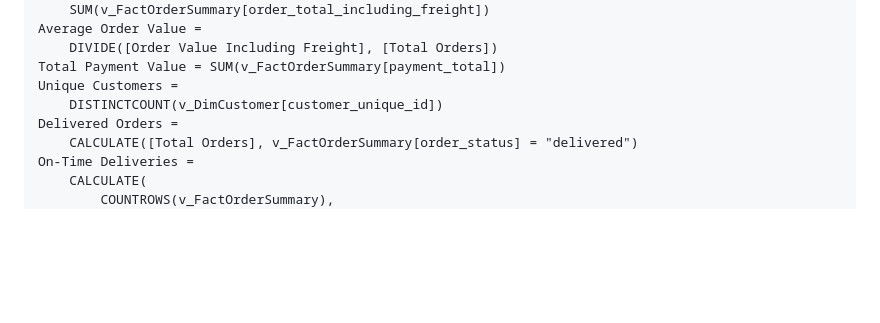
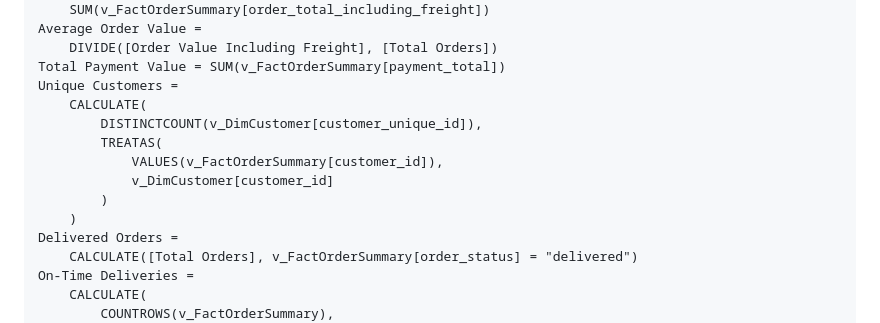
Before and after one commit to Piyali-Narnaware/E-commerce, a Markdown page: POWERBI_DASHBOARD.md, the part around the change. Rendered like a GitHub page; blank space fills up the shorter version.

Commit message:
Make unique-customer measure respect order filters

```diff
--- a/POWERBI_DASHBOARD.md
+++ b/POWERBI_DASHBOARD.md
@@ -60,7 +60,13 @@ Average Order Value =
     DIVIDE([Order Value Including Freight], [Total Orders])
 Total Payment Value = SUM(v_FactOrderSummary[payment_total])
 Unique Customers =
-    DISTINCTCOUNT(v_DimCustomer[customer_unique_id])
+    CALCULATE(
+        DISTINCTCOUNT(v_DimCustomer[customer_unique_id]),
+        TREATAS(
+            VALUES(v_FactOrderSummary[customer_id]),
+            v_DimCustomer[customer_id]
+        )
+    )
 Delivered Orders =
     CALCULATE([Total Orders], v_FactOrderSummary[order_status] = "delivered")
 On-Time Deliveries =
```
